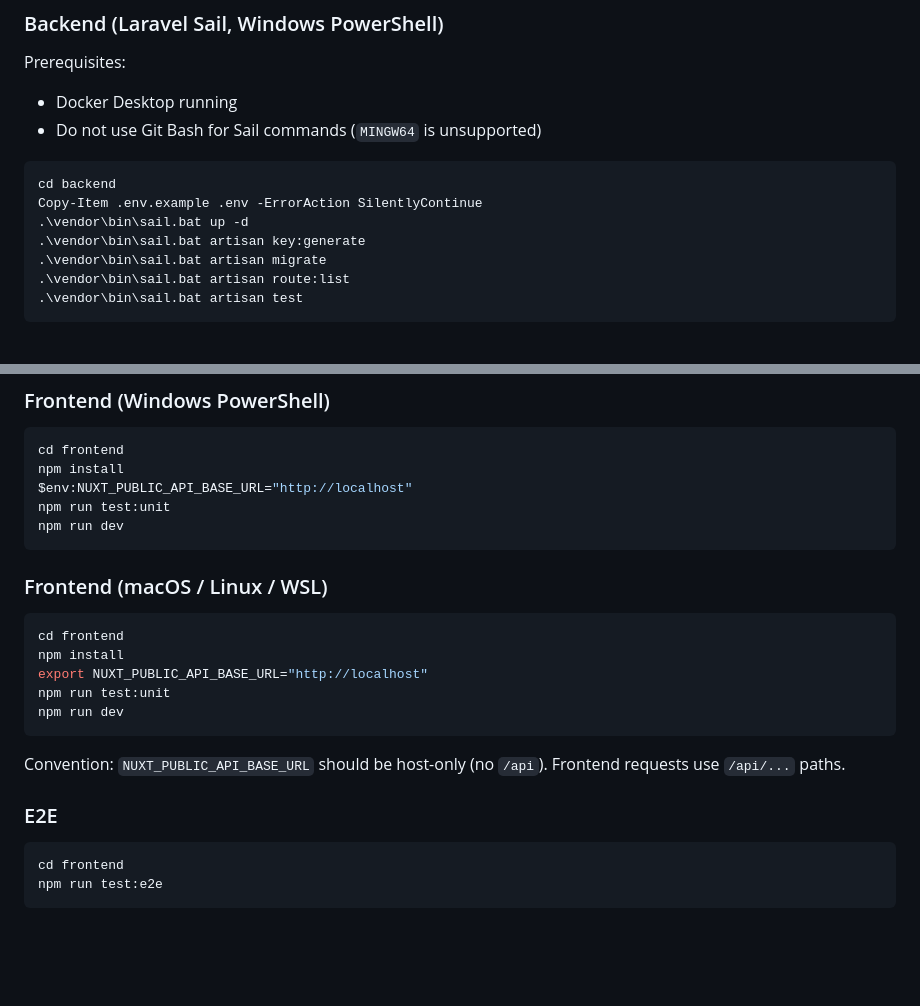
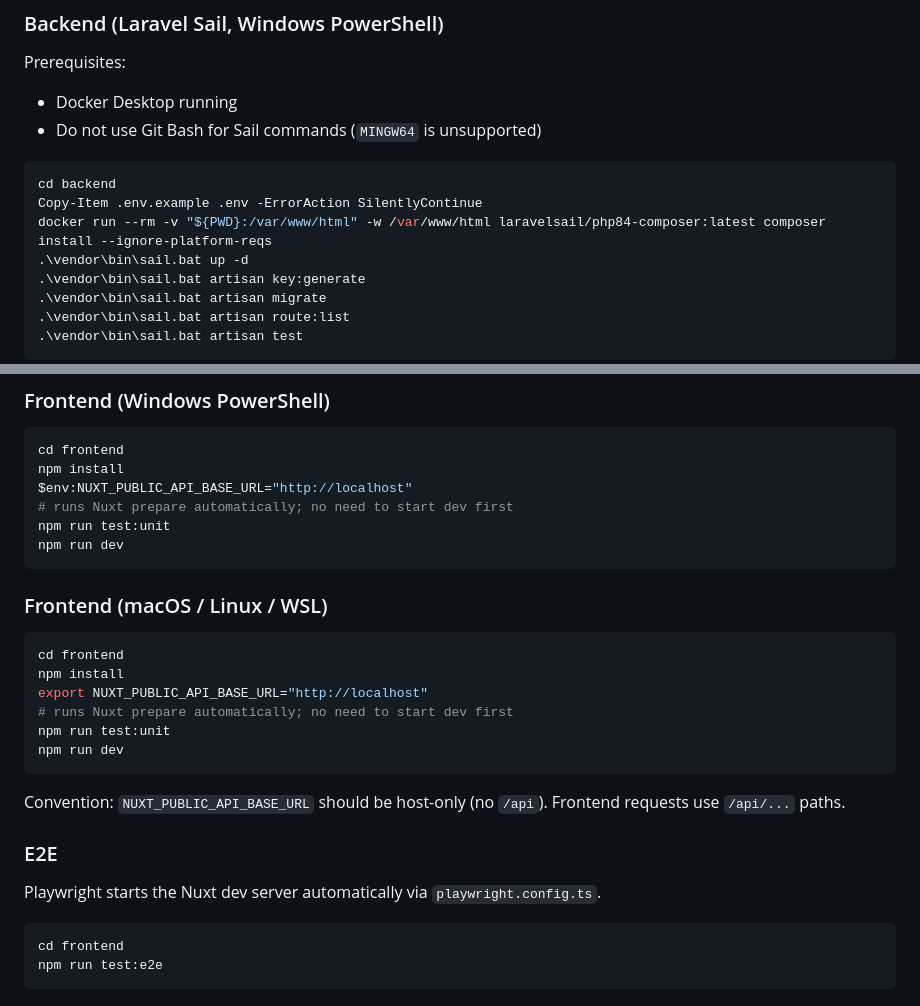
Before and after one commit to EathanAtki/fanwave-technical-assessment, a Markdown page: README.md, 2 parts joined by grey strips. Drawn GitHub-style; blank space fills up the shorter version.

Commit message:
docs: update api setup to include compose setup and additional fe testing documentation

````diff
--- a/README.md
+++ b/README.md
@@ -116,6 +116,7 @@ Prerequisites:
 ```powershell
 cd backend
 Copy-Item .env.example .env -ErrorAction SilentlyContinue
+docker run --rm -v "${PWD}:/var/www/html" -w /var/www/html laravelsail/php84-composer:latest composer install --ignore-platform-reqs
 .\vendor\bin\sail.bat up -d
 .\vendor\bin\sail.bat artisan key:generate
 .\vendor\bin\sail.bat artisan migrate
@@ -144,6 +145,7 @@ cp .env.example .env
 cd frontend
 npm install
 $env:NUXT_PUBLIC_API_BASE_URL="http://localhost"
+# runs Nuxt prepare automatically; no need to start dev first
 npm run test:unit
 npm run dev
 ```
@@ -154,6 +156,7 @@ npm run dev
 cd frontend
 npm install
 export NUXT_PUBLIC_API_BASE_URL="http://localhost"
+# runs Nuxt prepare automatically; no need to start dev first
 npm run test:unit
 npm run dev
 ```
@@ -161,6 +164,8 @@ npm run dev
 Convention: `NUXT_PUBLIC_API_BASE_URL` should be host-only (no `/api`). Frontend requests use `/api/...` paths.
 
 ### E2E
+
+Playwright starts the Nuxt dev server automatically via `playwright.config.ts`.
 
 ```bash
 cd frontend
````
